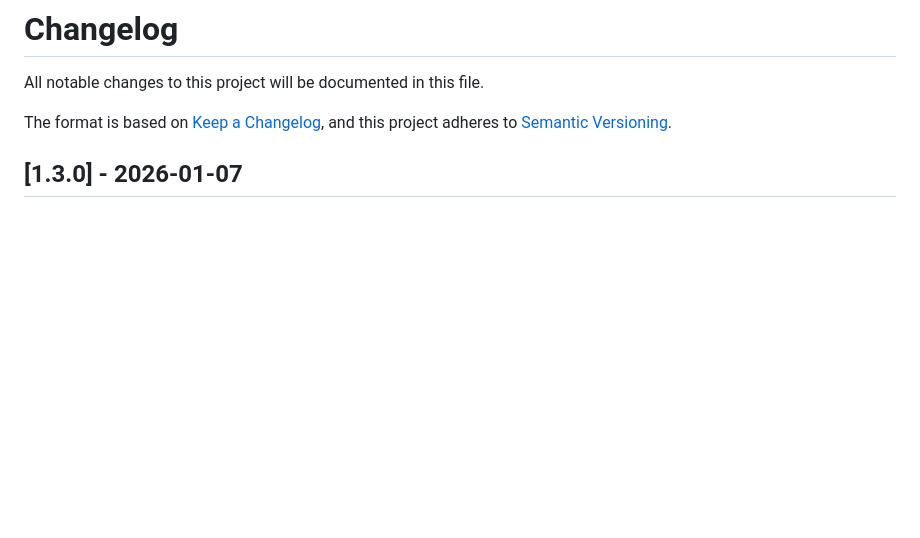
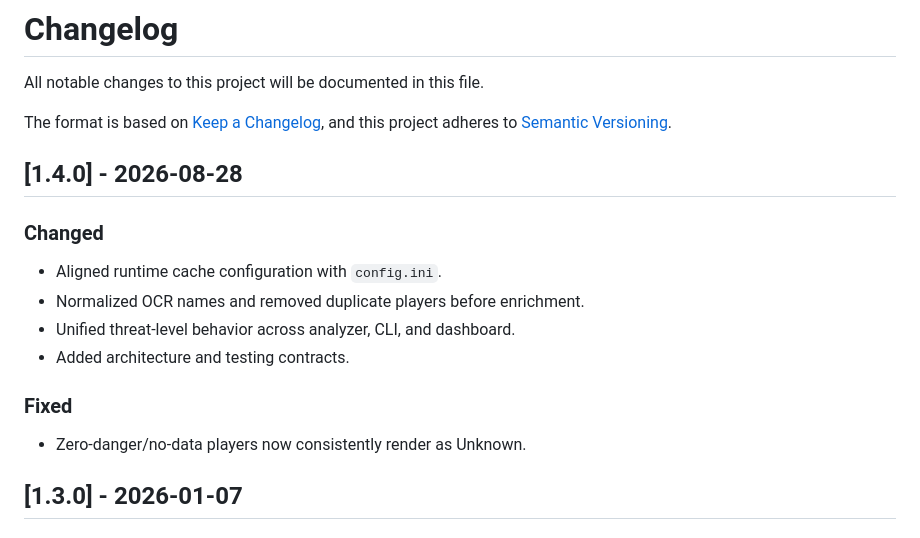
Before and after one commit to gentlemanZ/eve-local-monitor, a Markdown page: CHANGELOG.md, the part around the change. Rendered like a GitHub page; blank space fills up the shorter version.

Commit message:
Record spec alignment and hardening changes

```diff
--- a/CHANGELOG.md
+++ b/CHANGELOG.md
@@ -4,6 +4,17 @@ All notable changes to this project will be documented in this file.
 
 The format is based on [Keep a Changelog](https://keepachangelog.com/en/1.0.0/),
 and this project adheres to [Semantic Versioning](https://semver.org/spec/v2.0.0.html).
+
+## [1.4.0] - 2026-08-28
+
+### Changed
+- Aligned runtime cache configuration with `config.ini`.
+- Normalized OCR names and removed duplicate players before enrichment.
+- Unified threat-level behavior across analyzer, CLI, and dashboard.
+- Added architecture and testing contracts.
+
+### Fixed
+- Zero-danger/no-data players now consistently render as Unknown.
 
 ## [1.3.0] - 2026-01-07
 
```
